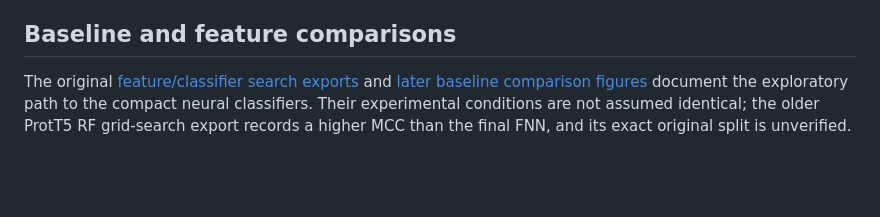
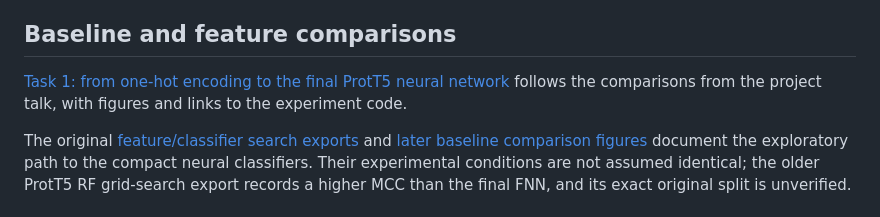
Before and after one commit to ltelaak/enzyme-classification-ml, a Markdown page: README.md, the part around the change. Drawn GitHub-style; blank space fills up the shorter version.

```diff
--- a/README.md
+++ b/README.md
@@ -37,6 +37,8 @@ flowchart TD
 The historical preprocessing and feature-comparison notebooks are retained under the respective task directories. See [data preparation and feature engineering](docs/data_preparation.md) for the documented final datasets and [original clustering-threshold results](results/data_analysis/task1_clustering/) for exploratory comparisons. Notebook outputs were cleared and local paths made relative; the notebooks are archival and have not been rerun. Original datasets and embeddings are not distributed.
 
 ## Baseline and feature comparisons
+
+[Task 1: from one-hot encoding to the final ProtT5 neural network](task_1/notebooks/README.md#from-one-hot-encoding-to-the-final-neural-network) follows the comparisons from the project talk, with figures and links to the experiment code.
 
 The original [feature/classifier search exports](results/feature_comparison/gridsearch_model_comparison/) and [later baseline comparison figures](results/baselines/) document the exploratory path to the compact neural classifiers. Their experimental conditions are not assumed identical; the older ProtT5 RF grid-search export records a higher MCC than the final FNN, and its exact original split is unverified.
 
```
Also changed, not shown: task_1/notebooks/README.md (+16 -0 lines), results/feature_comparison/impact_of_encoding_mcc.png (added).
